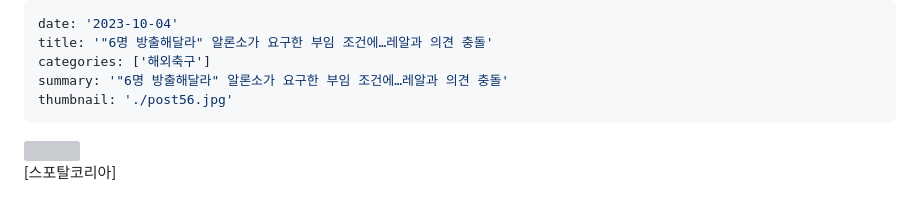
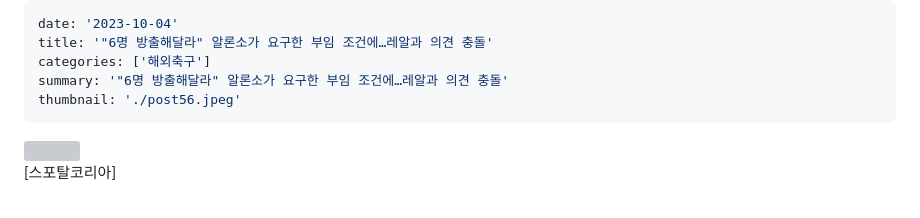
Before and after one commit to yoogukhyeon/gateby_blog.github.io, a Markdown page: contents/post56.md, the part around the change. Drawn GitHub-style; grey boxes are pictures that could not be loaded.

```diff
--- a/contents/post56.md
+++ b/contents/post56.md
@@ -3,7 +3,7 @@ date: '2023-10-04'
 title: '"6명 방출해달라" 알론소가 요구한 부임 조건에…레알과 의견 충돌'
 categories: ['해외축구']
 summary: '"6명 방출해달라" 알론소가 요구한 부임 조건에…레알과 의견 충돌'
-thumbnail: './post56.jpg'
+thumbnail: './post56.jpeg'
 ---
 
 ![](https://imgnews.pstatic.net/image/139/2023/10/04/0002190504_001_20231004144101191.jpg?type=w647)
```
Also changed, not shown: contents/post55.md (+1 -1 lines).
